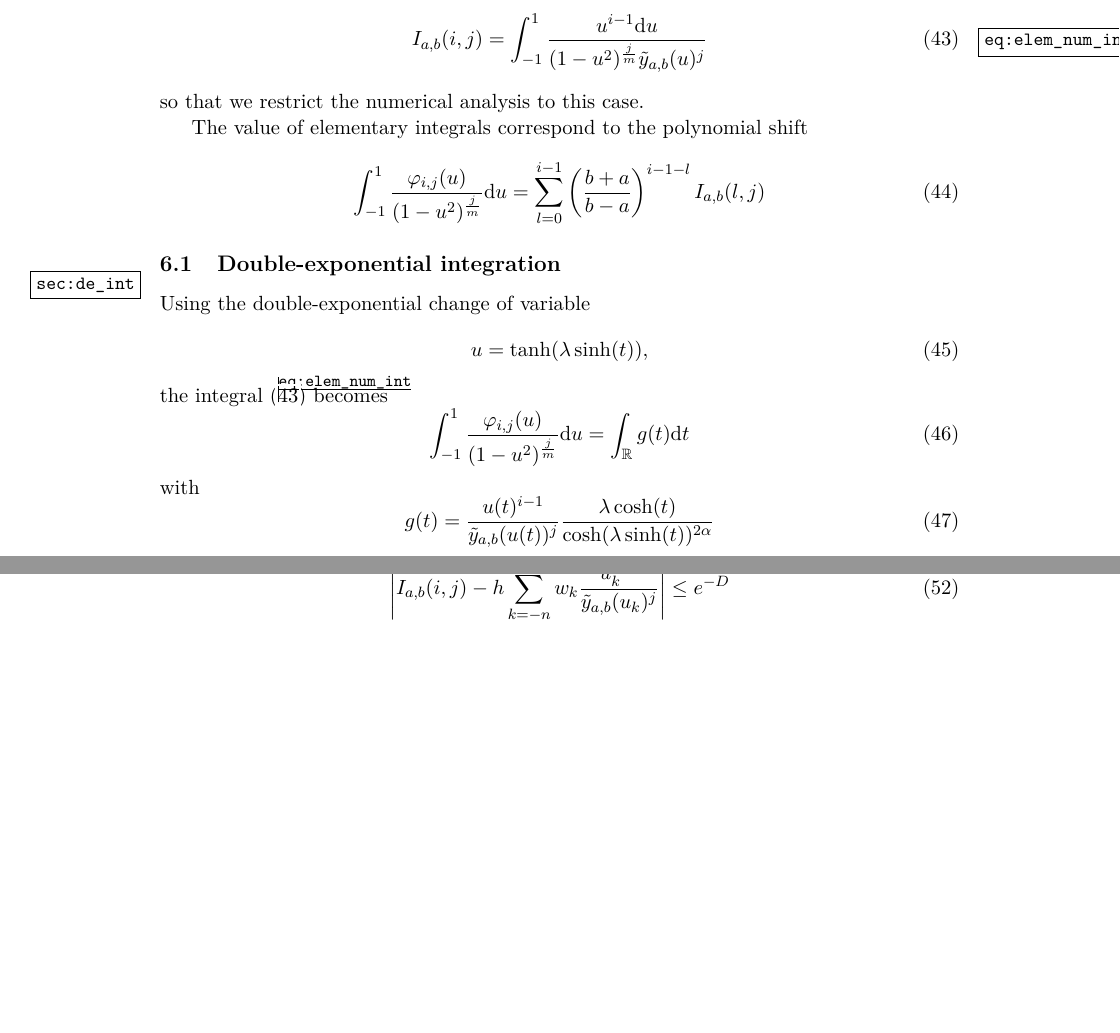
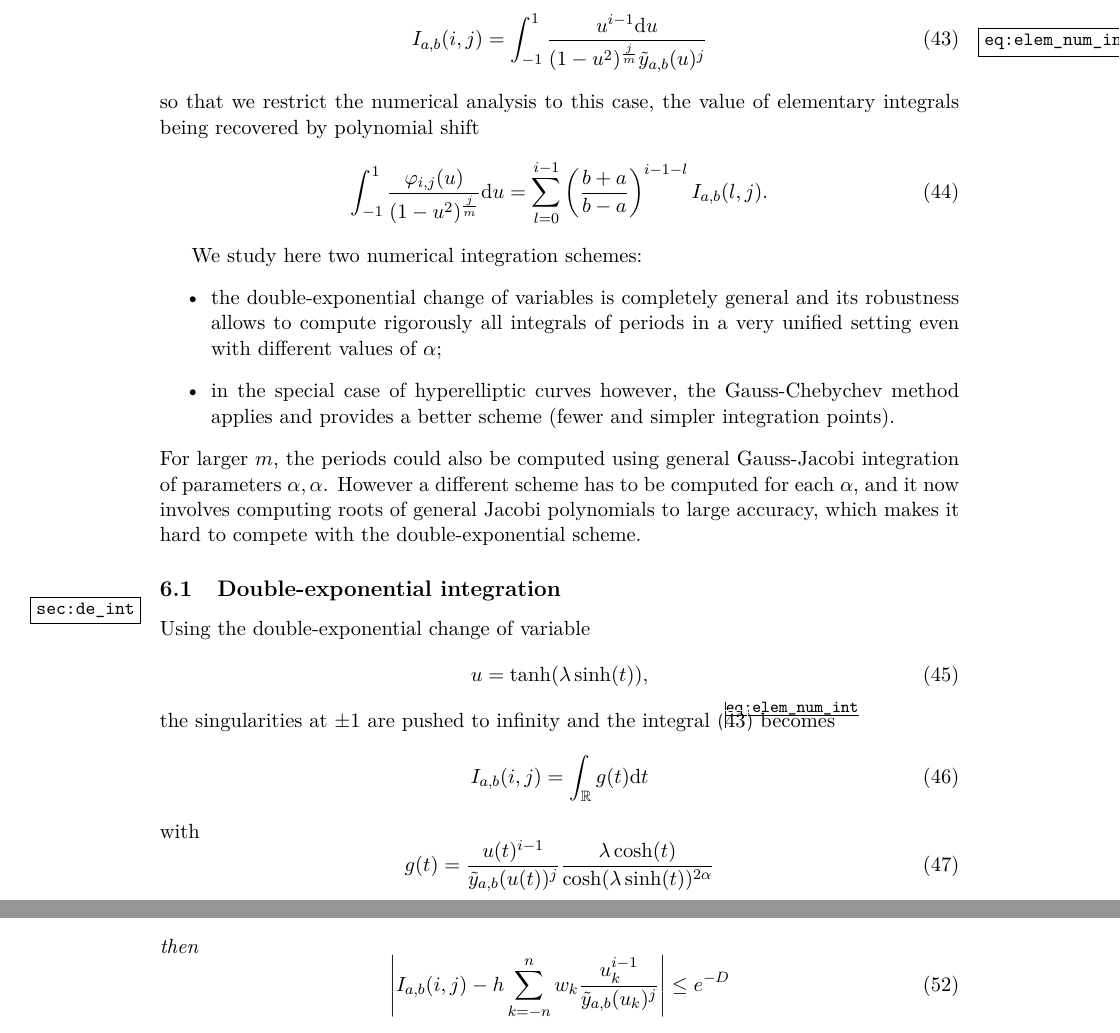
Before and after one commit to pascalmolin/hcperiods, a LaTeX document (doc/sec_paper/main.tex, which reads doc/sec_paper/NumericalIntegration.tex): two parts of pages 17 and 18 of 26, joined at a grey line, cut so that both start at the same text, the shorter picture padded with empty space. Compiled offline with pdfLaTeX.

Commit message:
intro numerical integration

```diff
--- a/doc/sec_paper/NumericalIntegration.tex
+++ b/doc/sec_paper/NumericalIntegration.tex
@@ -20,14 +20,26 @@ As explained in \S \ref{sec:real_int}, the actual computations will be done on i
     \label{eq:elem_num_int}
     I_{a,b}(i,j) = \int_{-1}^1\frac{u^{i-1}\du}{(1-u^2)^{\frac jm}\ft_{a,b}(u)^j}
 \end{equation}
-so that we restrict the numerical analysis to this case.
-
-
-The value of elementary integrals correspond to the polynomial shift
+so that we restrict the numerical analysis to this case,
+the value of elementary integrals being recovered by polynomial shift
 \begin{equation}
     \int_{-1}^1\frac{\varphi_{i,j}(u)}{(1-u^2)^{\frac jm}}\du
-    = \sum_{l=0}^{i-1} \left(\frac{b+a}{b-a}\right)^{i-1-l} I_{a,b}(l,j)
+    = \sum_{l=0}^{i-1} \left(\frac{b+a}{b-a}\right)^{i-1-l} I_{a,b}(l,j).
 \end{equation}
+
+We study here two numerical integration schemes:
+\begin{itemize}
+    \item
+the double-exponential change of variables is completely general and its robustness
+allows to compute rigorously all integrals of periods in a very unified setting
+even with different values of $\alpha$;
+\item in the special case of hyperelliptic curves however, the Gauss-Chebychev method applies and
+    provides a better scheme (fewer and simpler integration points).
+\end{itemize}
+For larger $m$, the periods could also be computed using general Gauss-Jacobi integration
+of parameters $\alpha,\alpha$. However a different scheme has to be computed for each $\alpha$,
+and it now involves computing roots of general Jacobi polynomials to large accuracy, which
+makes it hard to compete with the double-exponential scheme.
 
 \subsection{Double-exponential integration}\label{sec:de_int}
 
@@ -35,9 +47,10 @@ Using the double-exponential change of variable
 \begin{equation}
 u=\tanh(λ\sinh(t)),
 \end{equation}
+the singularities at $\pm1$ are pushed to infinity and
 the integral \eqref{eq:elem_num_int} becomes
 \begin{equation}
-    \int_{-1}^1 \frac{\varphi_{i,j}(u)}{(1-u^2)^{\frac{j}{m}}}  \du = \int_\R g(t)\dt
+    I_{a,b}(i,j) = \int_\R g(t)\dt
 \end{equation}
 with
 \begin{equation}
```
